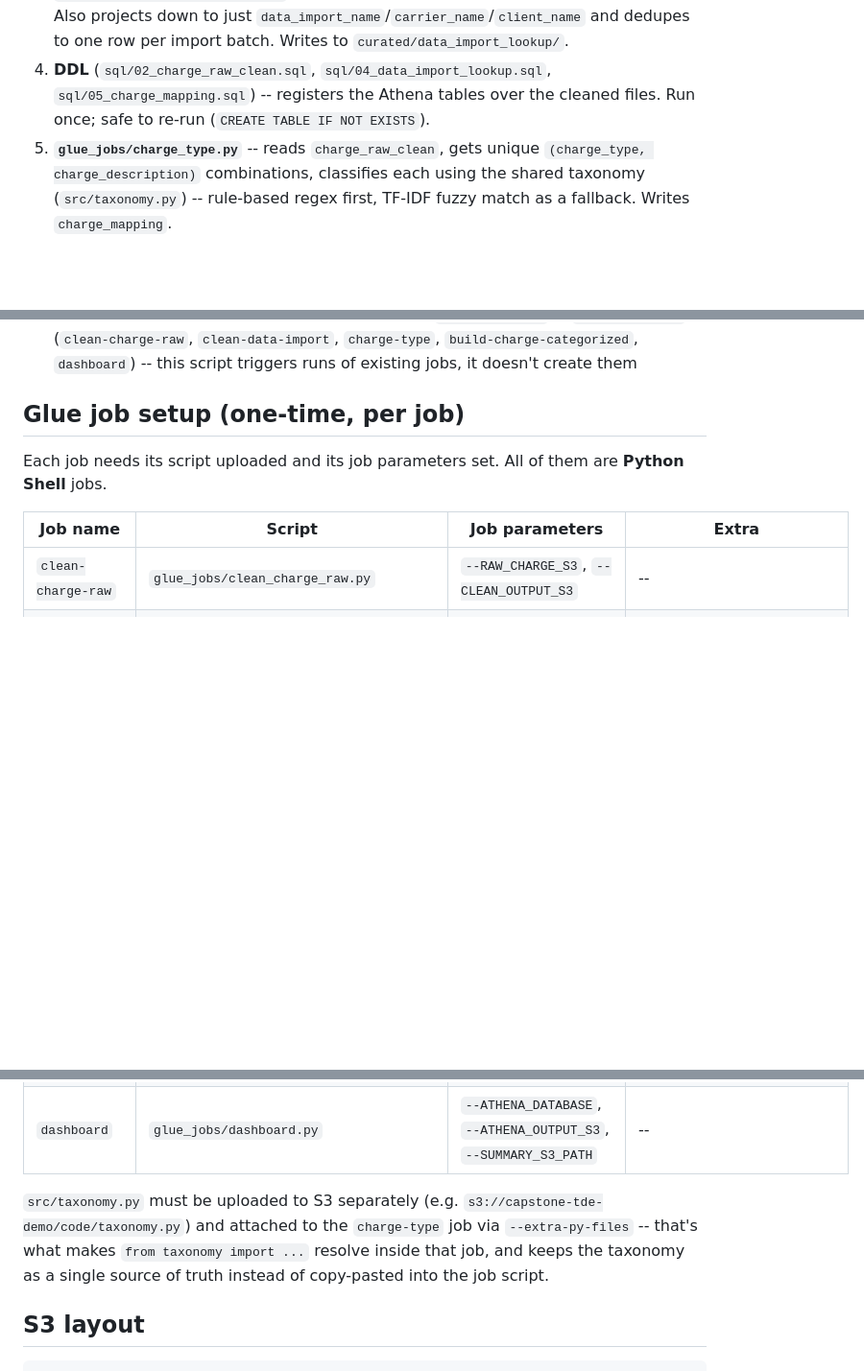
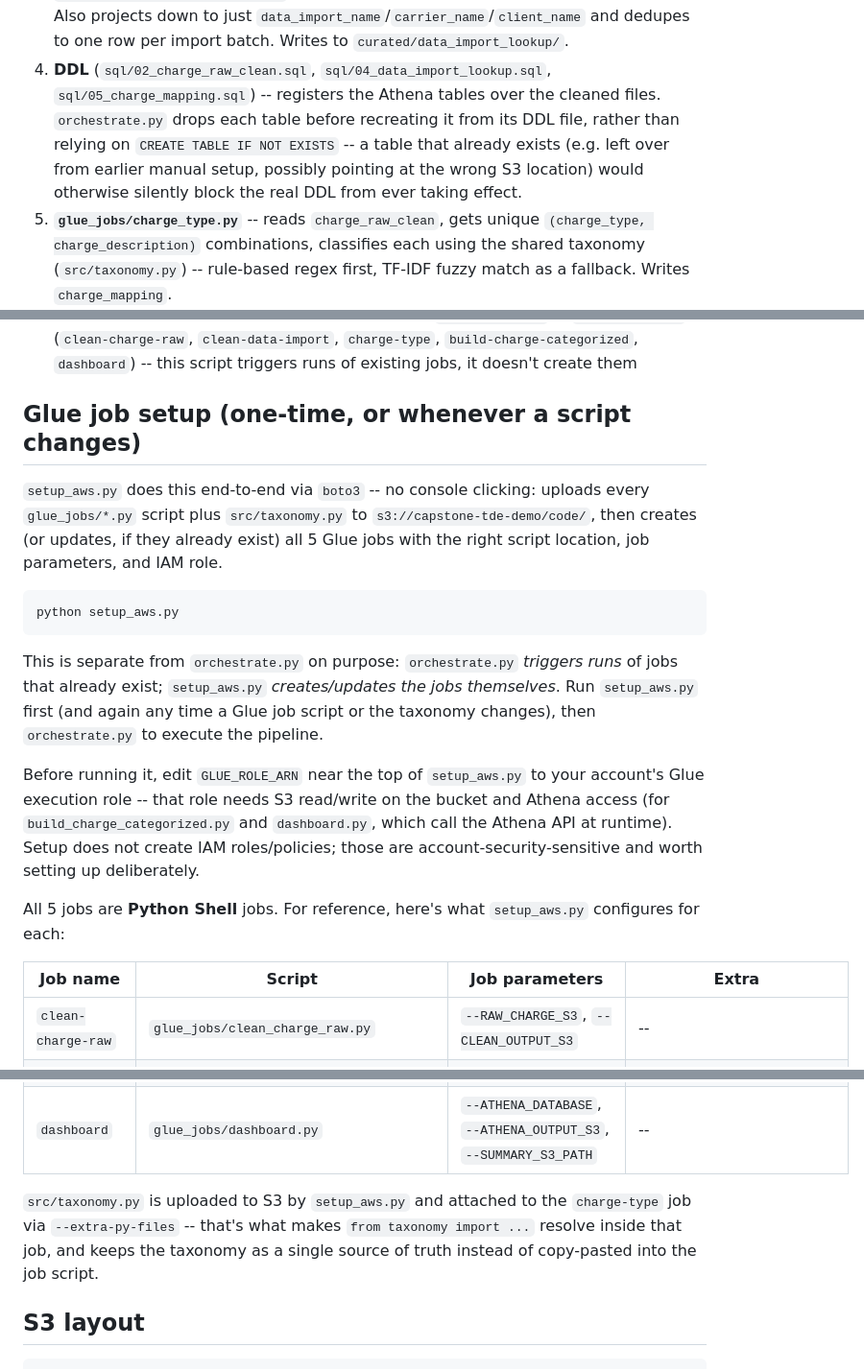
Before and after one commit to lingyuehao/TDE_Capstone, a Markdown page: README.md, 3 parts joined by grey strips. Shown at 96% size. Rendered like a GitHub page; blank space fills up the shorter version.

Commit message:
Docs: correct DDL re-run safety claim, document setup_aws.py
The DDL step no longer relies on CREATE TABLE IF NOT EXISTS (see
previous commit), and setup_aws.py -- which automates Glue job
creation/updates -- wasn't documented anywhere.

````diff
--- a/README.md
+++ b/README.md
@@ -40,7 +40,11 @@ or done by hand.
    per import batch. Writes to `curated/data_import_lookup/`.
 4. **DDL** (`sql/02_charge_raw_clean.sql`, `sql/04_data_import_lookup.sql`,
    `sql/05_charge_mapping.sql`) -- registers the Athena tables over the
-   cleaned files. Run once; safe to re-run (`CREATE TABLE IF NOT EXISTS`).
+   cleaned files. `orchestrate.py` drops each table before recreating it
+   from its DDL file, rather than relying on `CREATE TABLE IF NOT EXISTS`
+   -- a table that already exists (e.g. left over from earlier manual
+   setup, possibly pointing at the wrong S3 location) would otherwise
+   silently block the real DDL from ever taking effect.
 5. **`glue_jobs/charge_type.py`** -- reads `charge_raw_clean`, gets unique
    `(charge_type, charge_description)` combinations, classifies each
    using the shared taxonomy (`src/taxonomy.py`) -- rule-based regex
@@ -74,10 +78,33 @@ This assumes:
   `charge-type`, `build-charge-categorized`, `dashboard`) -- this script
   triggers runs of existing jobs, it doesn't create them
 
-## Glue job setup (one-time, per job)
+## Glue job setup (one-time, or whenever a script changes)
 
-Each job needs its script uploaded and its job parameters set. All of
-them are **Python Shell** jobs.
+`setup_aws.py` does this end-to-end via `boto3` -- no console clicking:
+uploads every `glue_jobs/*.py` script plus `src/taxonomy.py` to
+`s3://capstone-tde-demo/code/`, then creates (or updates, if they already
+exist) all 5 Glue jobs with the right script location, job parameters,
+and IAM role.
+
+```bash
+python setup_aws.py
+```
+
+This is separate from `orchestrate.py` on purpose: `orchestrate.py`
+*triggers runs* of jobs that already exist; `setup_aws.py` *creates/updates
+the jobs themselves*. Run `setup_aws.py` first (and again any time a Glue
+job script or the taxonomy changes), then `orchestrate.py` to execute the
+pipeline.
+
+Before running it, edit `GLUE_ROLE_ARN` near the top of `setup_aws.py` to
+your account's Glue execution role -- that role needs S3 read/write on
+the bucket and Athena access (for `build_charge_categorized.py` and
+`dashboard.py`, which call the Athena API at runtime). Setup does not
+create IAM roles/policies; those are account-security-sensitive and worth
+setting up deliberately.
+
+All 5 jobs are **Python Shell** jobs. For reference, here's what
+`setup_aws.py` configures for each:
 
 | Job name | Script | Job parameters | Extra |
 |---|---|---|---|
@@ -87,12 +114,10 @@ them are **Python Shell** jobs.
 | `build-charge-categorized` | `glue_jobs/build_charge_categorized.py` | `--ATHENA_DATABASE`, `--ATHENA_OUTPUT_S3`, `--CATEGORIZED_S3_PATH`, `--RAW_TABLE`, `--MAPPING_TABLE`, `--OUTPUT_TABLE` | -- |
 | `dashboard` | `glue_jobs/dashboard.py` | `--ATHENA_DATABASE`, `--ATHENA_OUTPUT_S3`, `--SUMMARY_S3_PATH` | -- |
 
-`src/taxonomy.py` must be uploaded to S3 separately (e.g.
-`s3://capstone-tde-demo/code/taxonomy.py`) and attached to the
-`charge-type` job via `--extra-py-files` -- that's what makes
-`from taxonomy import ...` resolve inside that job, and keeps the
-taxonomy as a single source of truth instead of copy-pasted into the job
-script.
+`src/taxonomy.py` is uploaded to S3 by `setup_aws.py` and attached to the
+`charge-type` job via `--extra-py-files` -- that's what makes `from
+taxonomy import ...` resolve inside that job, and keeps the taxonomy as a
+single source of truth instead of copy-pasted into the job script.
 
 ## S3 layout
 
````
Also changed, not shown: other parts of README.md (+1 -1 lines).
